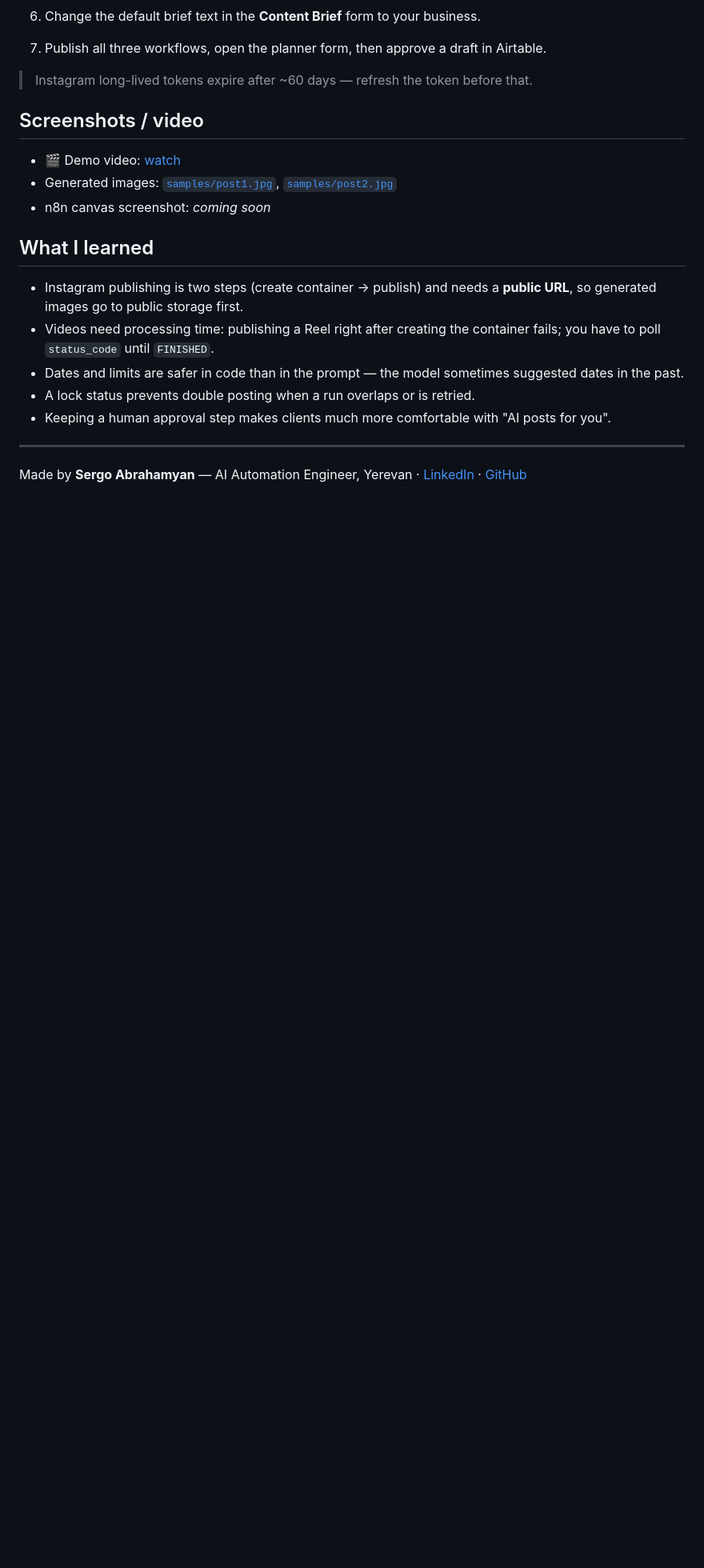
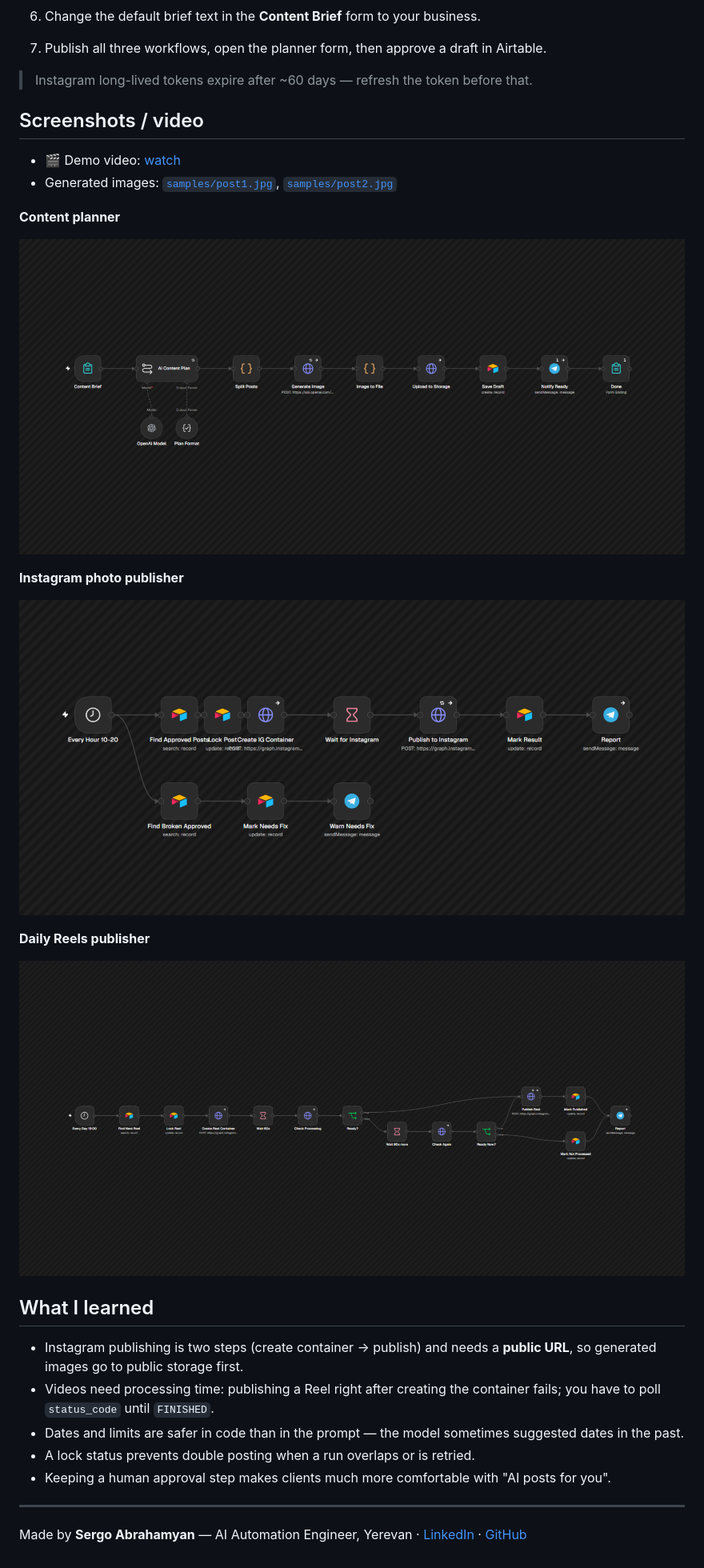
Before and after one commit to sergo-abrahamyan-ai/ai-smm-agent, a Markdown page: README.md, the part around the change. Shown at 80% size. Drawn GitHub-style; pictures changed too: docs/1-content-planner.png (added), docs/2-instagram-photo-publisher.png (added), docs/3-daily-reels-publisher.png (added); blank space fills up the shorter version.

Commit message:
Add n8n workflow canvas screenshots
Co-Authored-By: Claude Opus 5.5 <noreply@anthropic.com>

```diff
--- a/README.md
+++ b/README.md
@@ -101,7 +101,18 @@ samples/
 
 - 🎬 Demo video: [watch](https://czibuahmksmifbzapnkv.supabase.co/storage/v1/object/public/smm-images/videos/5-smm-agent-hy.mp4)
 - Generated images: [`samples/post1.jpg`](samples/post1.jpg), [`samples/post2.jpg`](samples/post2.jpg)
-- n8n canvas screenshot: *coming soon*
+
+**Content planner**
+
+![Content planner](docs/1-content-planner.png)
+
+**Instagram photo publisher**
+
+![Instagram photo publisher](docs/2-instagram-photo-publisher.png)
+
+**Daily Reels publisher**
+
+![Daily Reels publisher](docs/3-daily-reels-publisher.png)
 
 ## What I learned
 
```
